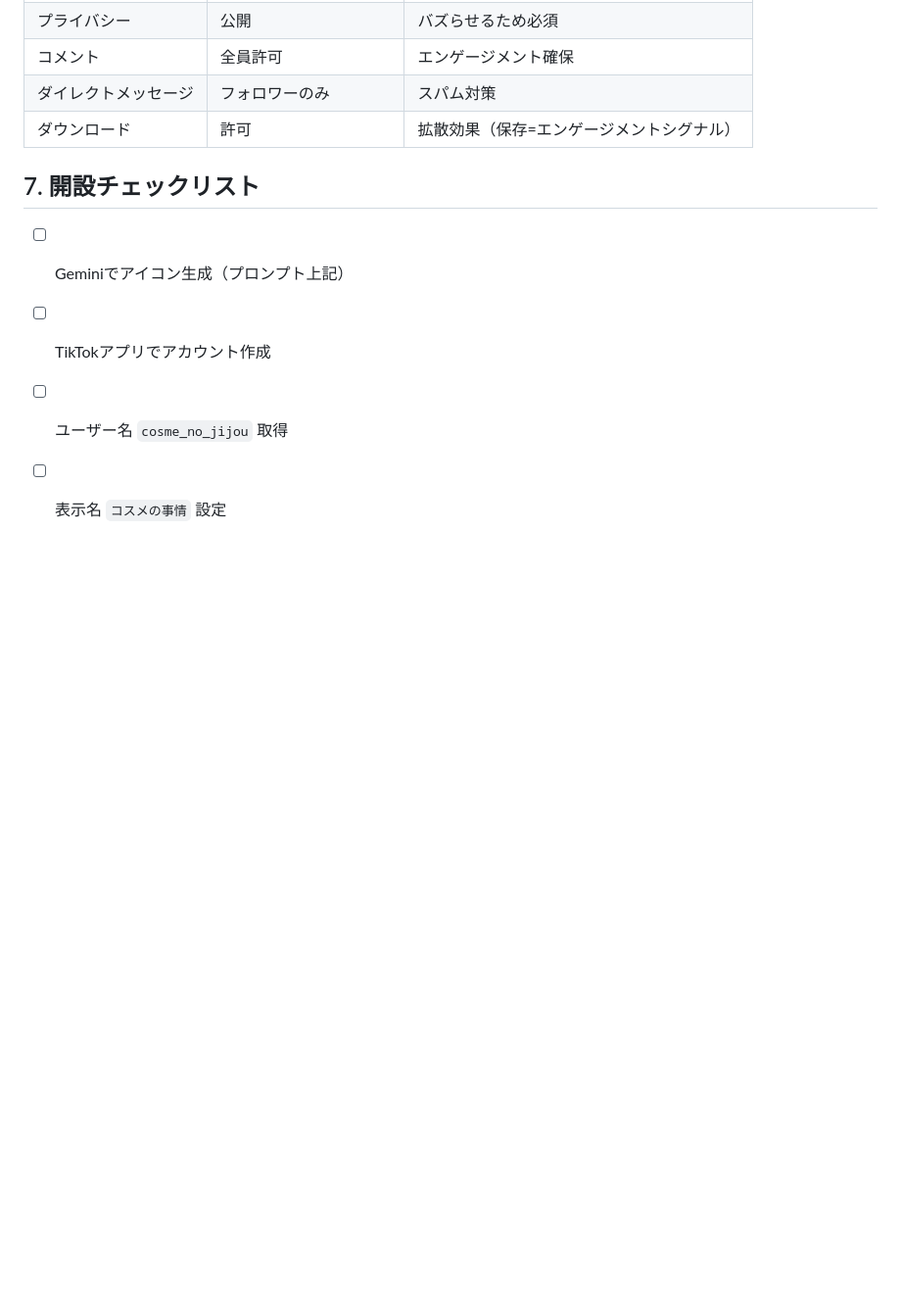
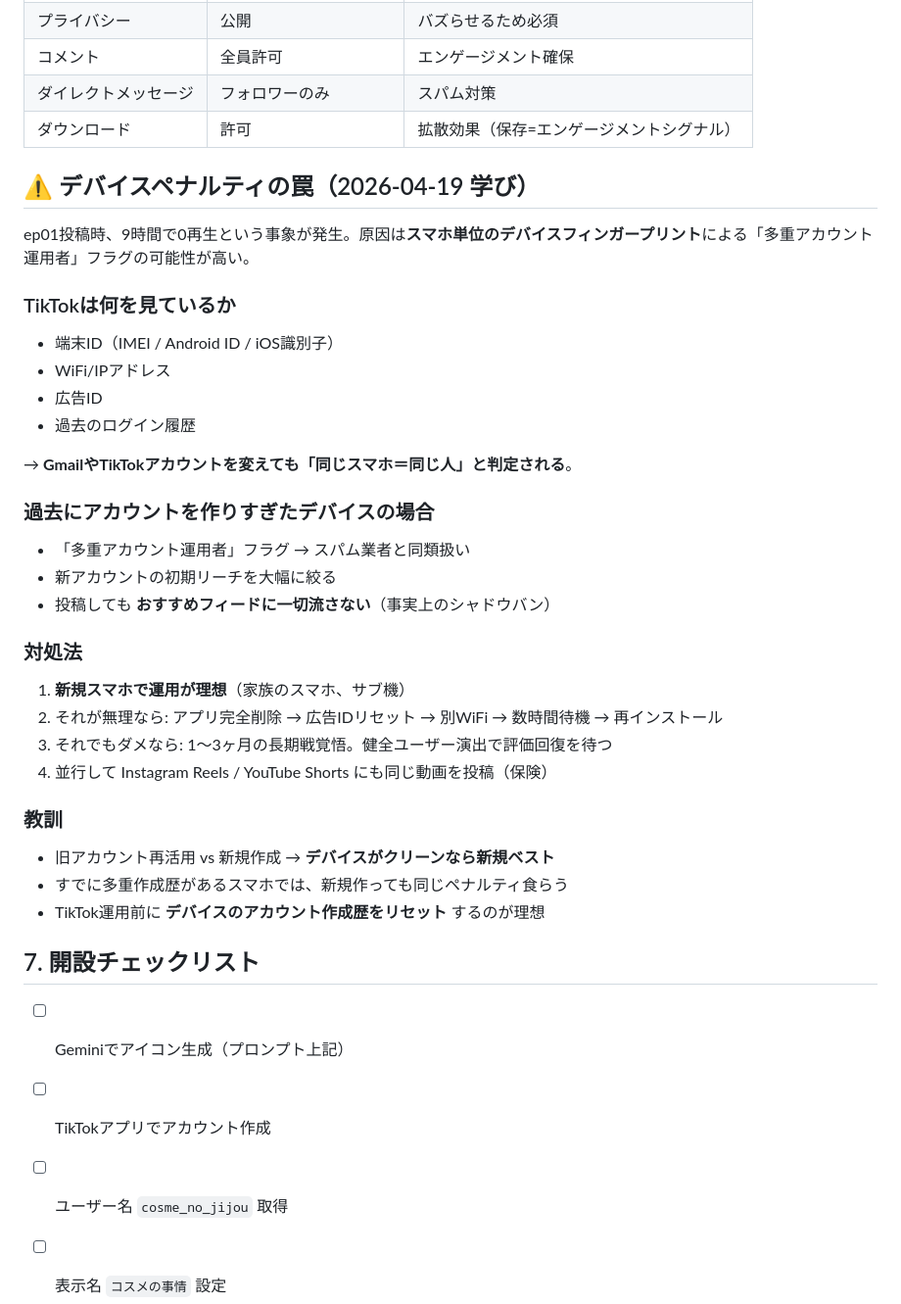
Before and after one commit to hinata2490/hinata2490.github.io, a Markdown page: tiktok-pipeline/docs/account-setup.md, the part around the change. Shown at 98% size. GitHub-like rendering; blank space fills up the shorter version.

Commit message:
Document device-fingerprint penalty learned from ep01 zero-view incident
Co-Authored-By: Claude Opus 4.6 <noreply@anthropic.com>

```diff
--- a/tiktok-pipeline/docs/account-setup.md
+++ b/tiktok-pipeline/docs/account-setup.md
@@ -101,6 +101,34 @@ TikTokプロフィールにはヘッダー画像欄がない。アイコンで
 | ダイレクトメッセージ | フォロワーのみ | スパム対策 |
 | ダウンロード | 許可 | 拡散効果（保存=エンゲージメントシグナル） |
 
+## ⚠️ デバイスペナルティの罠（2026-04-19 学び）
+
+ep01投稿時、9時間で0再生という事象が発生。原因は**スマホ単位のデバイスフィンガープリント**による「多重アカウント運用者」フラグの可能性が高い。
+
+### TikTokは何を見ているか
+- 端末ID（IMEI / Android ID / iOS識別子）
+- WiFi/IPアドレス
+- 広告ID
+- 過去のログイン履歴
+
+→ **GmailやTikTokアカウントを変えても「同じスマホ＝同じ人」と判定される**。
+
+### 過去にアカウントを作りすぎたデバイスの場合
+- 「多重アカウント運用者」フラグ → スパム業者と同類扱い
+- 新アカウントの初期リーチを大幅に絞る
+- 投稿しても **おすすめフィードに一切流さない**（事実上のシャドウバン）
+
+### 対処法
+1. **新規スマホで運用が理想**（家族のスマホ、サブ機）
+2. それが無理なら: アプリ完全削除 → 広告IDリセット → 別WiFi → 数時間待機 → 再インストール
+3. それでもダメなら: 1〜3ヶ月の長期戦覚悟。健全ユーザー演出で評価回復を待つ
+4. 並行して Instagram Reels / YouTube Shorts にも同じ動画を投稿（保険）
+
+### 教訓
+- 旧アカウント再活用 vs 新規作成 → **デバイスがクリーンなら新規ベスト**
+- すでに多重作成歴があるスマホでは、新規作っても同じペナルティ食らう
+- TikTok運用前に **デバイスのアカウント作成歴をリセット** するのが理想
+
 ## 7. 開設チェックリスト
 
 - [ ] Geminiでアイコン生成（プロンプト上記）
```
